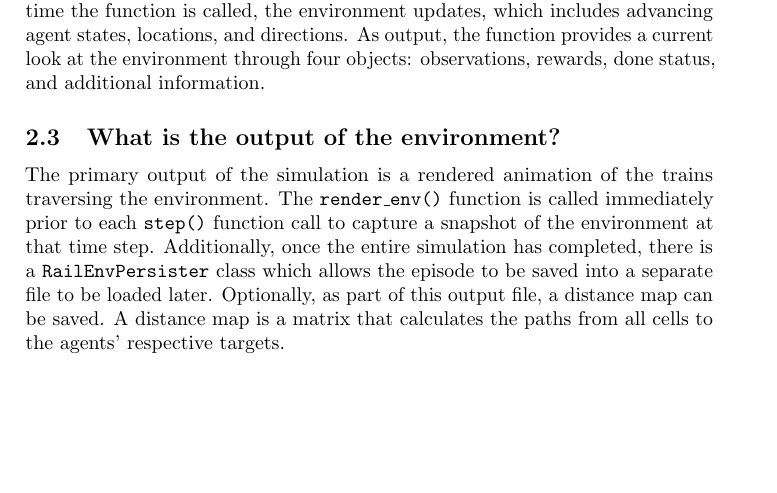
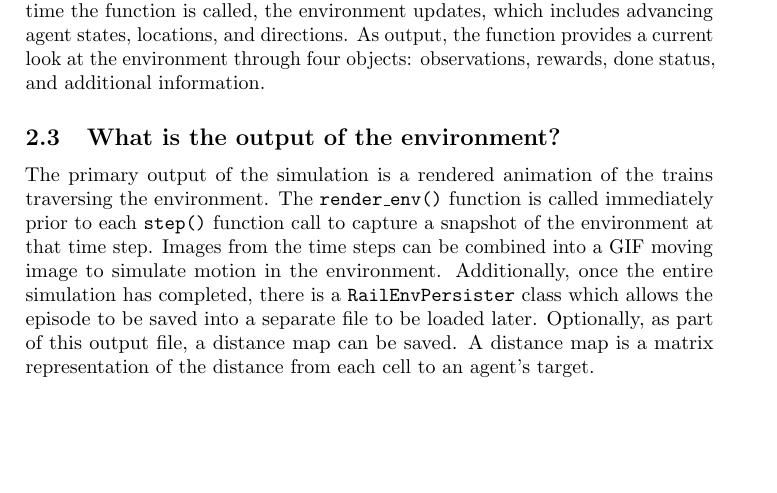
Before and after one commit to krr-up/flatland-formalization-notes, a LaTeX document (paper.tex, which reads environment.tex): part of page 3 of 3, cut so that both start at the same text. Compiled offline with pdfLaTeX; a LaTeX package or settings file that is missing is left out.

Commit message:
More clarity about the distance maps.

```diff
--- a/environment.tex
+++ b/environment.tex
@@ -80,8 +80,9 @@ As output, the function provides a current look at the environment through four
 \subsection{What is the output of the environment?}
 The primary output of the simulation is a rendered animation of the trains traversing the environment.
 The \texttt{render\_env()} function is called immediately prior to each \texttt{step()} function call to capture a snapshot of the environment at that time step.
+Images from the time steps can be combined into a GIF moving image to simulate motion in the environment.
 Additionally, once the entire simulation has completed, there is a \texttt{RailEnvPersister} class which allows the episode to be saved into a separate file to be loaded later.
-Optionally, as part of this output file, a distance map can be saved.  A distance map is a matrix that calculates the paths from all cells to the agents' respective targets.
+Optionally, as part of this output file, a distance map can be saved.  A distance map is a matrix representation of the distance from each cell to an agent's target.
 
 %There are three ? when considering the output of the environment:
 %\begin{enumerate}
```
